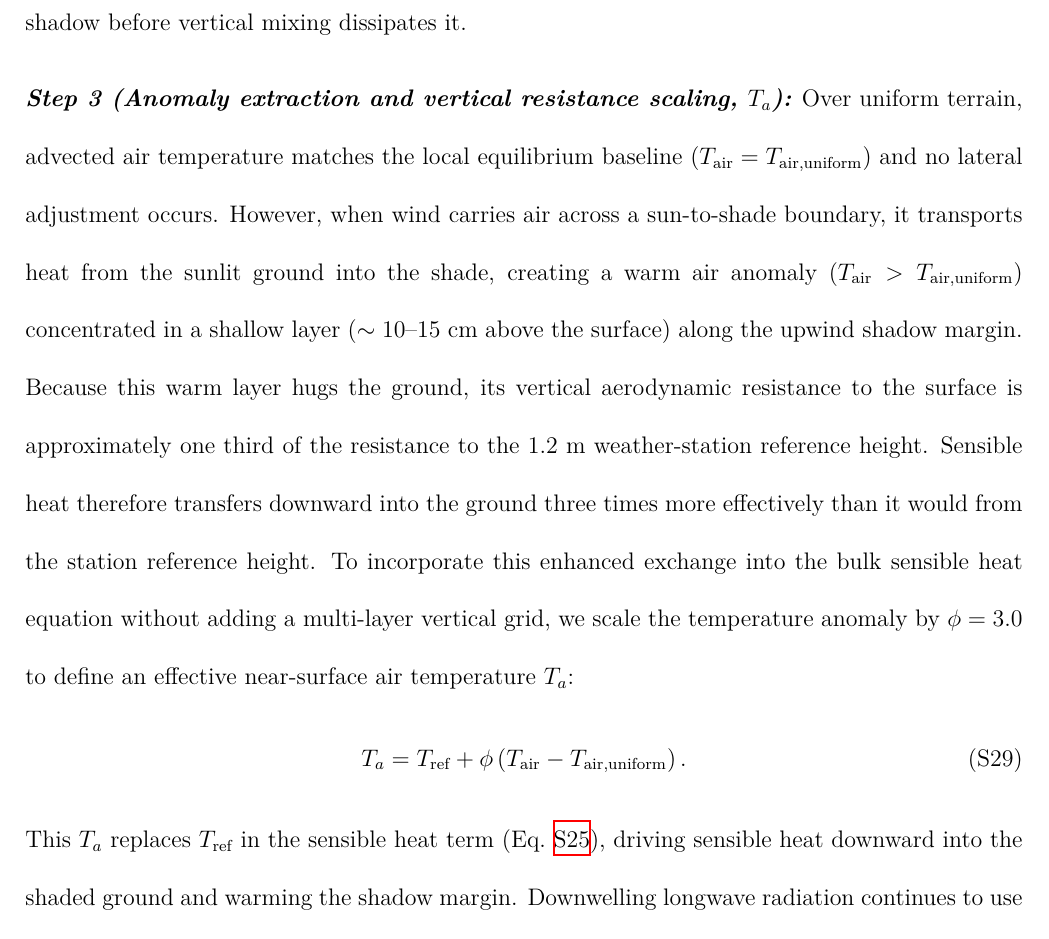
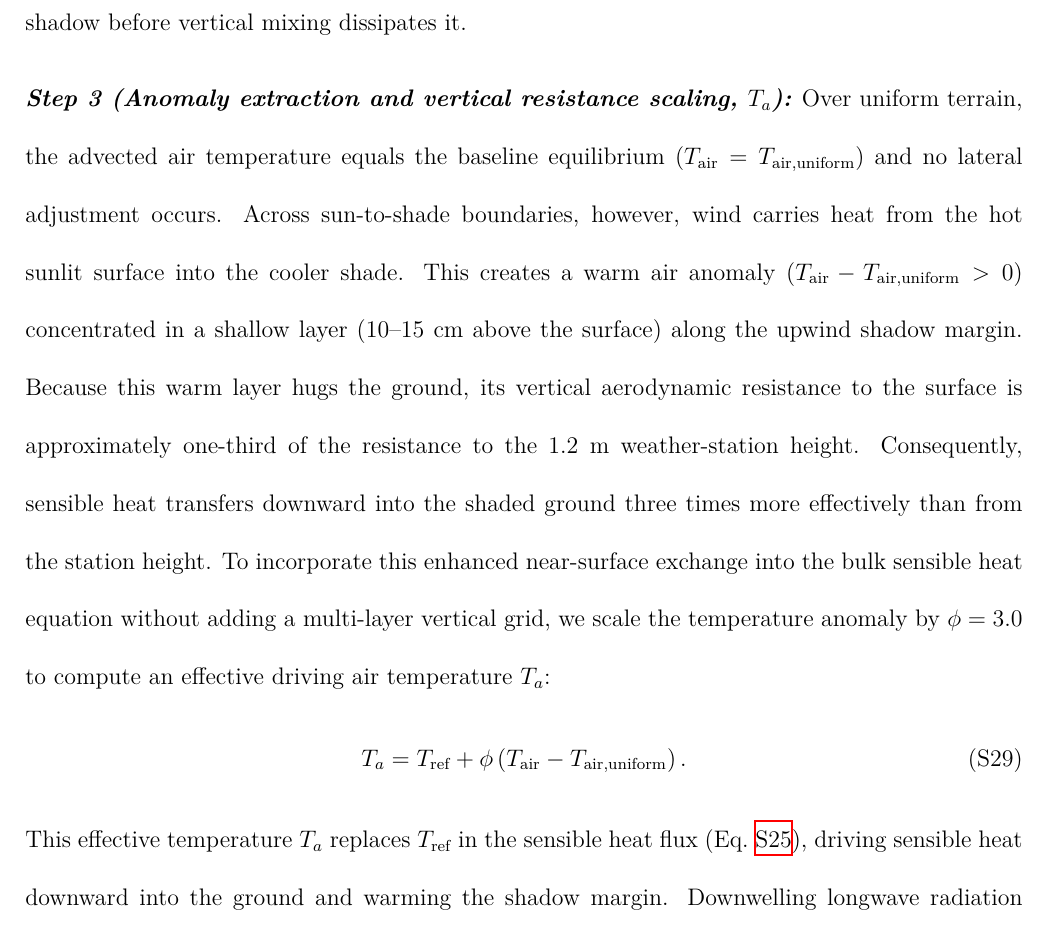
Before and after one commit to levyofi/Sulami_et_al_ECI_rev1, a LaTeX document (supp.tex): part of page 23 of 34, cut so that both start at the same text. Compiled offline with XeLaTeX.

Commit message:
Refine Step 3 prose to match lab scientific writing style

```diff
--- a/supp.tex
+++ b/supp.tex
@@ -380,11 +380,11 @@ T_{\textrm{air}}(s + \Delta s) = \frac{T_{\textrm{air}}(s) + a \, T_g + b \, T_{
 
 \vspace{0.6ex}
 \noindent\textbf{\textit{Step 3 (Anomaly extraction and vertical resistance scaling, $T_a$):}}
-Over uniform terrain, advected air temperature matches the local equilibrium baseline ($T_{\textrm{air}} = T_{\textrm{air,uniform}}$) and no lateral adjustment occurs. However, when wind carries air across a sun-to-shade boundary, it transports heat from the sunlit ground into the shade, creating a warm air anomaly ($T_{\textrm{air}} > T_{\textrm{air,uniform}}$) concentrated in a shallow layer ($\sim 10\text{--}15$~cm above the surface) along the upwind shadow margin. Because this warm layer hugs the ground, its vertical aerodynamic resistance to the surface is approximately one third of the resistance to the 1.2~m weather-station reference height. Sensible heat therefore transfers downward into the ground three times more effectively than it would from the station reference height. To incorporate this enhanced exchange into the bulk sensible heat equation without adding a multi-layer vertical grid, we scale the temperature anomaly by $\phi = 3.0$ to define an effective near-surface air temperature $T_a$:
+Over uniform terrain, the advected air temperature equals the baseline equilibrium ($T_{\textrm{air}} = T_{\textrm{air,uniform}}$) and no lateral adjustment occurs. Across sun-to-shade boundaries, however, wind carries heat from the hot sunlit surface into the cooler shade. This creates a warm air anomaly ($T_{\textrm{air}} - T_{\textrm{air,uniform}} > 0$) concentrated in a shallow layer ($10\text{--}15$~cm above the surface) along the upwind shadow margin. Because this warm layer hugs the ground, its vertical aerodynamic resistance to the surface is approximately one-third of the resistance to the 1.2~m weather-station height. Consequently, sensible heat transfers downward into the shaded ground three times more effectively than from the station height. To incorporate this enhanced near-surface exchange into the bulk sensible heat equation without adding a multi-layer vertical grid, we scale the temperature anomaly by $\phi = 3.0$ to compute an effective driving air temperature $T_a$:
 \begin{equation} \label{eq:anomaly}
 T_a = T_{\textrm{ref}} + \phi \left( T_{\textrm{air}} - T_{\textrm{air,uniform}} \right)\textrm{.}
 \end{equation}
-\noindent This $T_a$ replaces $T_{\textrm{ref}}$ in the sensible heat term (Eq.~\ref{eq:H_lateral}), driving sensible heat downward into the shaded ground and warming the shadow margin. Downwelling longwave radiation continues to use the unperturbed ambient air temperature $T_{\textrm{ref}}$.
+\noindent This effective temperature $T_a$ replaces $T_{\textrm{ref}}$ in the sensible heat flux (Eq.~\ref{eq:H_lateral}), driving sensible heat downward into the ground and warming the shadow margin. Downwelling longwave radiation continues to use the unperturbed ambient air temperature $T_{\textrm{ref}}$.
 
 \subsubsection{Mechanism 2: Turbulent exchange floor near a shadow (\texorpdfstring{$C_H$}{CH})}
 
```
